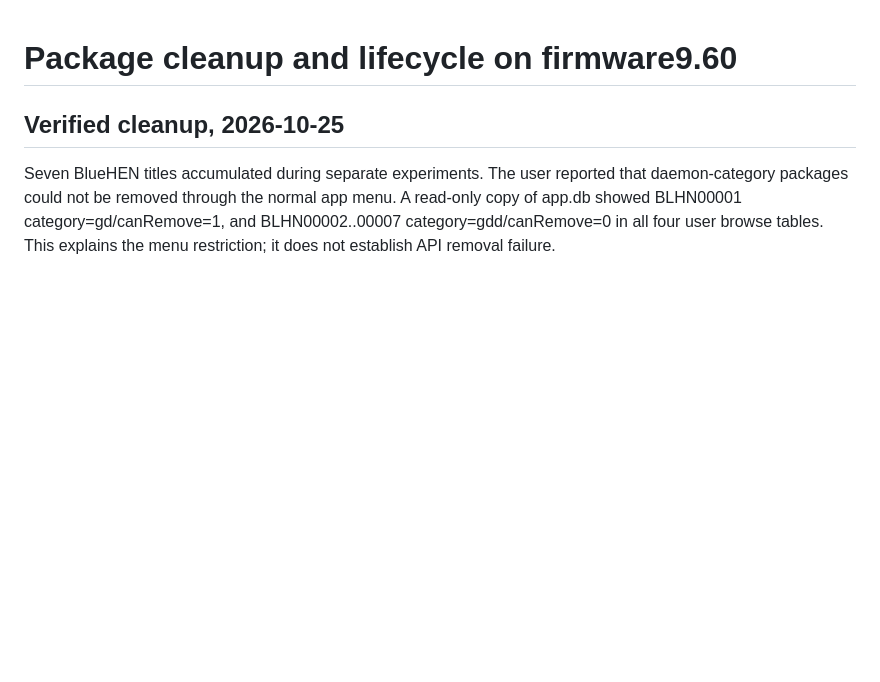
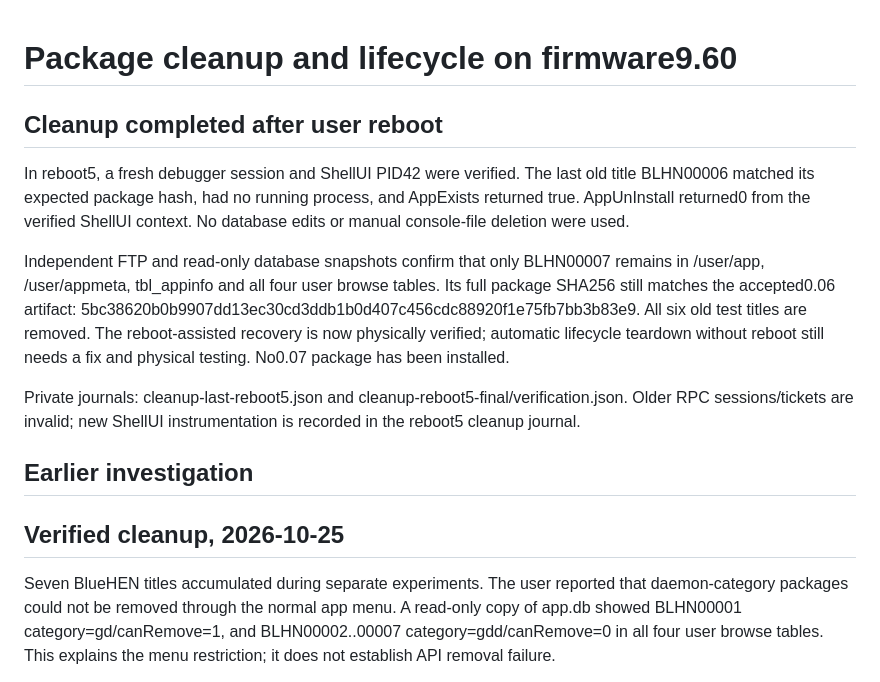
Before and after one commit to NichlasEk/PS4-BlueHEN, a Markdown page: research/PACKAGE-LIFECYCLE-960.md, the part around the change. Rendered like a GitHub page; blank space fills up the shorter version.

Commit message:
Verify completed cleanup retaining only tested 0.06

```diff
--- a/research/PACKAGE-LIFECYCLE-960.md
+++ b/research/PACKAGE-LIFECYCLE-960.md
@@ -1,4 +1,25 @@
 # Package cleanup and lifecycle on firmware9.60
+
+## Cleanup completed after user reboot
+
+In reboot5, a fresh debugger session and ShellUI PID42 were verified. The last
+old title BLHN00006 matched its expected package hash, had no running process,
+and AppExists returned true. AppUnInstall returned0 from the verified ShellUI
+context. No database edits or manual console-file deletion were used.
+
+Independent FTP and read-only database snapshots confirm that only BLHN00007
+remains in /user/app, /user/appmeta, tbl_appinfo and all four user browse tables.
+Its full package SHA256 still matches the accepted0.06 artifact:
+5bc38620b0b9907dd13ec30cd3ddb1b0d407c456cdc88920f1e75fb7bb3b83e9.
+All six old test titles are removed. The reboot-assisted recovery is now
+physically verified; automatic lifecycle teardown without reboot still needs a
+fix and physical testing. No0.07 package has been installed.
+
+Private journals: cleanup-last-reboot5.json and
+cleanup-reboot5-final/verification.json. Older RPC sessions/tickets are invalid;
+new ShellUI instrumentation is recorded in the reboot5 cleanup journal.
+
+## Earlier investigation
 
 ## Verified cleanup, 2026-10-25
 
```
